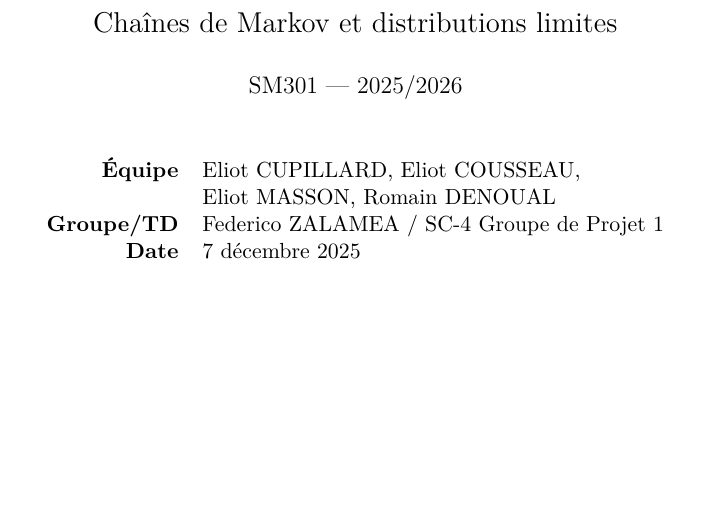
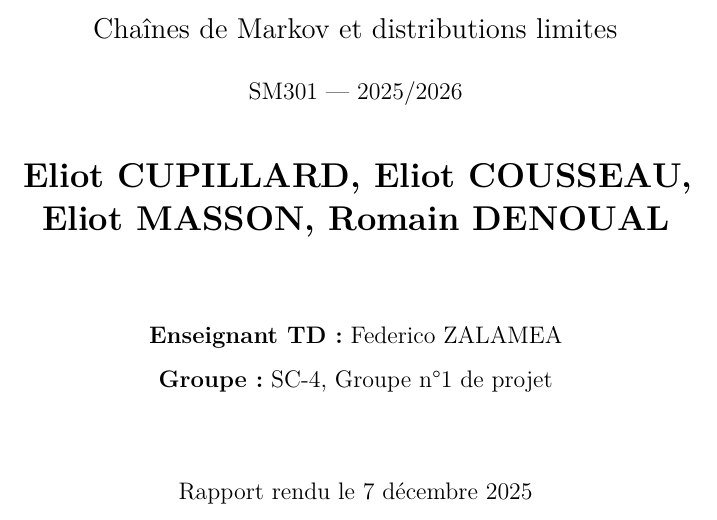
Before and after one commit to Tezay/markov-limit-distributions, a LaTeX paper (main.tex, which reads tex/titlepage.tex): part of page 1 of 30, cut so that both start at the same text, the shorter picture padded with empty space. Compiled offline with pdfLaTeX.

Commit message:
Edit title page

```diff
--- a/tex/titlepage.tex
+++ b/tex/titlepage.tex
@@ -7,9 +7,3 @@
     {\Large Chaînes de Markov et distributions limites}\\[0.6cm]
     {\large SM301 — 2025/2026}\\[1cm]
 
-    \begin{tabular}{rl}
-      \textbf{Équipe} & Eliot CUPILLARD, Eliot COUSSEAU, \\
-                      & Eliot MASSON, Romain DENOUAL \\
-      \textbf{Groupe/TD} & Federico ZALAMEA / SC-4 Groupe de Projet 1 \\
-      \textbf{Date} & \today \\
-    \end{tabular}
@@ -16,3 +16,4 @@
+    {\large Rapport rendu le \today}
 
 
   \end{center}
```
Also changed, not shown: tex/titlepage.tex (6 more changed lines).
